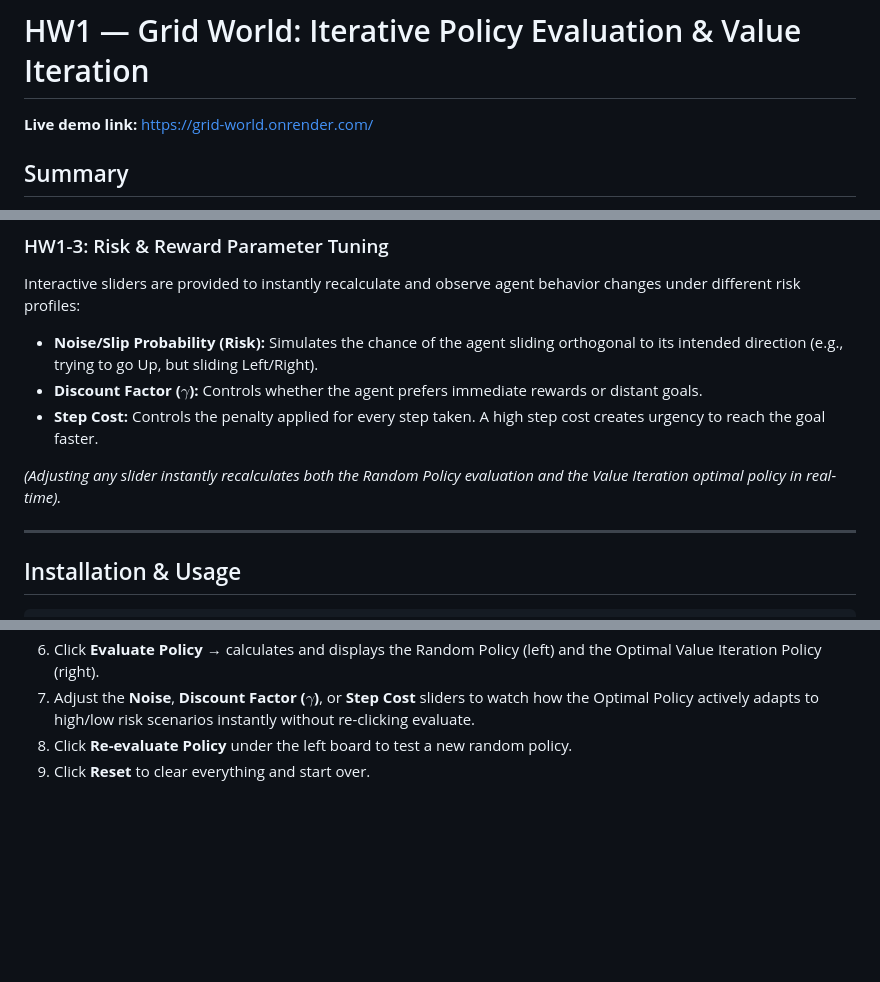
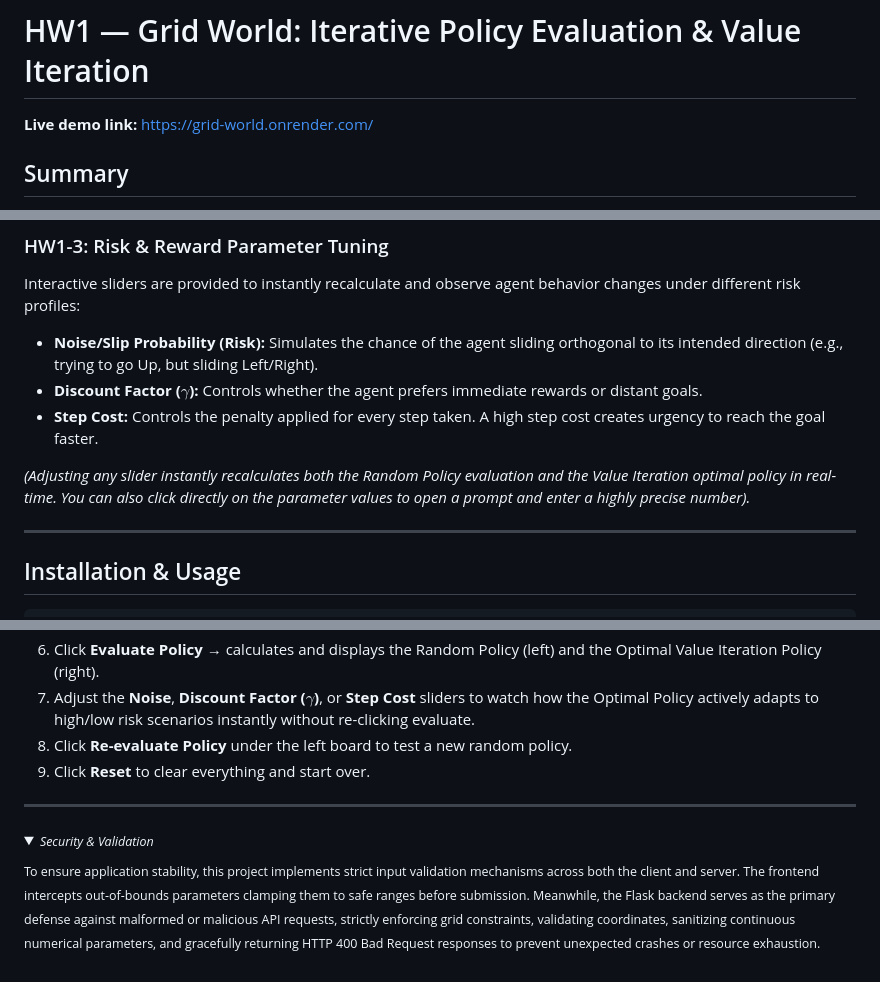
Before and after one commit to PinHsien-Lee/Grid-World-HW1, a Markdown page: README.md, 3 parts joined by grey strips. Drawn GitHub-style; folded sections open; blank space fills up the shorter version.

Commit message:
docs: minor updates to formatting and security details

```diff
--- a/README.md
+++ b/README.md
@@ -1,6 +1,6 @@
 # HW1 — Grid World: Iterative Policy Evaluation & Value Iteration
 
-**Live demo link:** https://grid-world.onrender.com/
+**Live demo link:** [https://grid-world.onrender.com/](https://grid-world.onrender.com/)
 
 ## Summary
 This project is a Flask-based interactive Grid World web application designed to visualize **Iterative Policy Evaluation** and **Value Iteration** in Reinforcement Learning. It features a side-by-side UI to compare a Random Deterministic Policy against an Optimal Policy found via Value Iteration.
@@ -44,7 +44,7 @@ Interactive sliders are provided to instantly recalculate and observe agent beha
 - **Discount Factor ($\gamma$):** Controls whether the agent prefers immediate rewards or distant goals.
 - **Step Cost:** Controls the penalty applied for every step taken. A high step cost creates urgency to reach the goal faster.
 
-*(Adjusting any slider instantly recalculates both the Random Policy evaluation and the Value Iteration optimal policy in real-time).*
+*(Adjusting any slider instantly recalculates both the Random Policy evaluation and the Value Iteration optimal policy in real-time. You can also click directly on the parameter values to open a prompt and enter a highly precise number).*
 
 ---
 
@@ -77,3 +77,12 @@ Then open your browser and go to: [http://127.0.0.1:5000](http://127.0.0.1:5000)
 7. Adjust the **Noise**, **Discount Factor ($\gamma$)**, or **Step Cost** sliders to watch how the Optimal Policy actively adapts to high/low risk scenarios instantly without re-clicking evaluate.
 8. Click **Re-evaluate Policy** under the left board to test a new random policy.
 9. Click **Reset** to clear everything and start over.
+
+---
+
+<details>
+<summary><small><i>Security & Validation</i></small></summary>
+<small>
+To ensure application stability, this project implements strict input validation mechanisms across both the client and server. The frontend intercepts out-of-bounds parameters clamping them to safe ranges before submission. Meanwhile, the Flask backend serves as the primary defense against malformed or malicious API requests, strictly enforcing grid constraints, validating coordinates, sanitizing continuous numerical parameters, and gracefully returning HTTP 400 Bad Request responses to prevent unexpected crashes or resource exhaustion.
+</small>
+</details>
```
